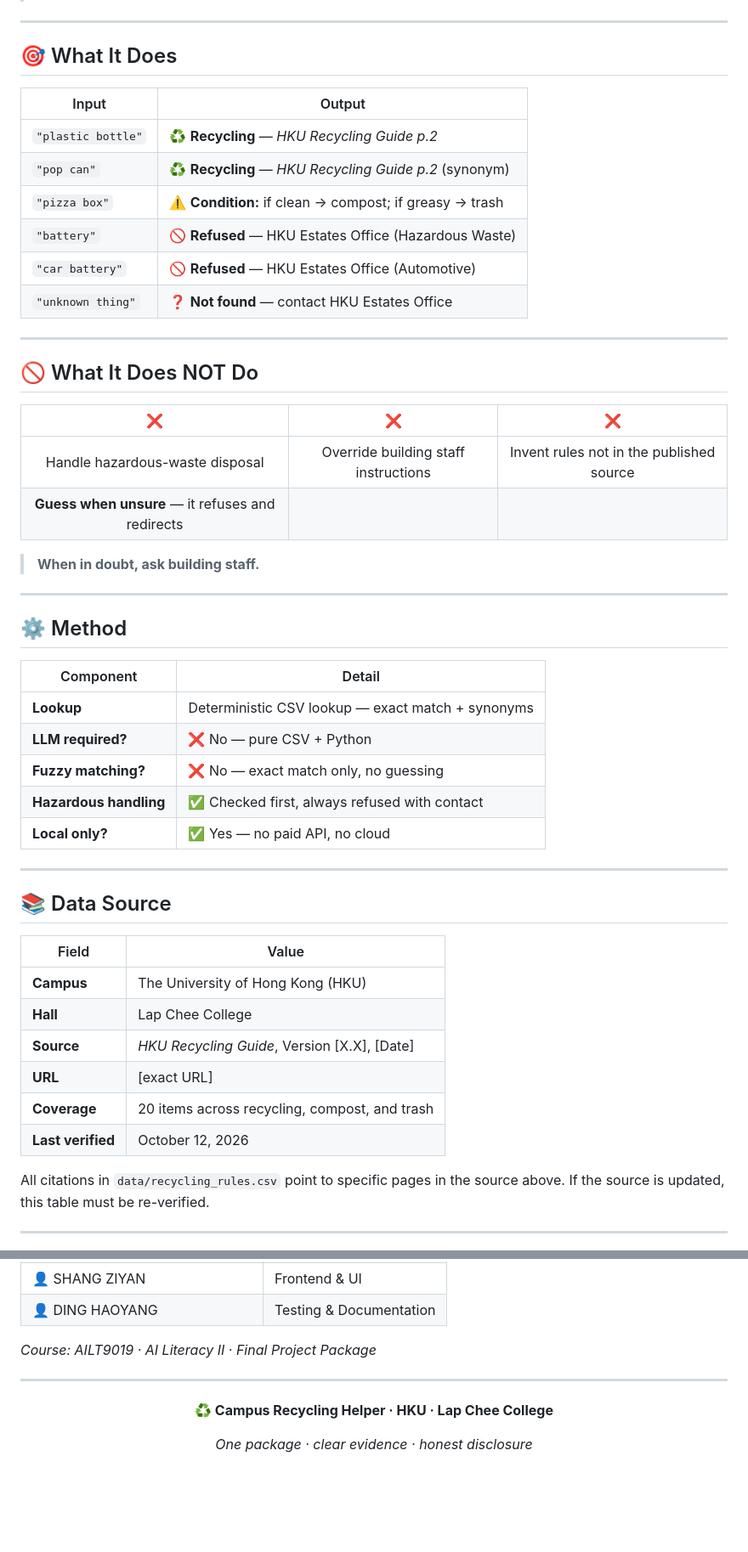
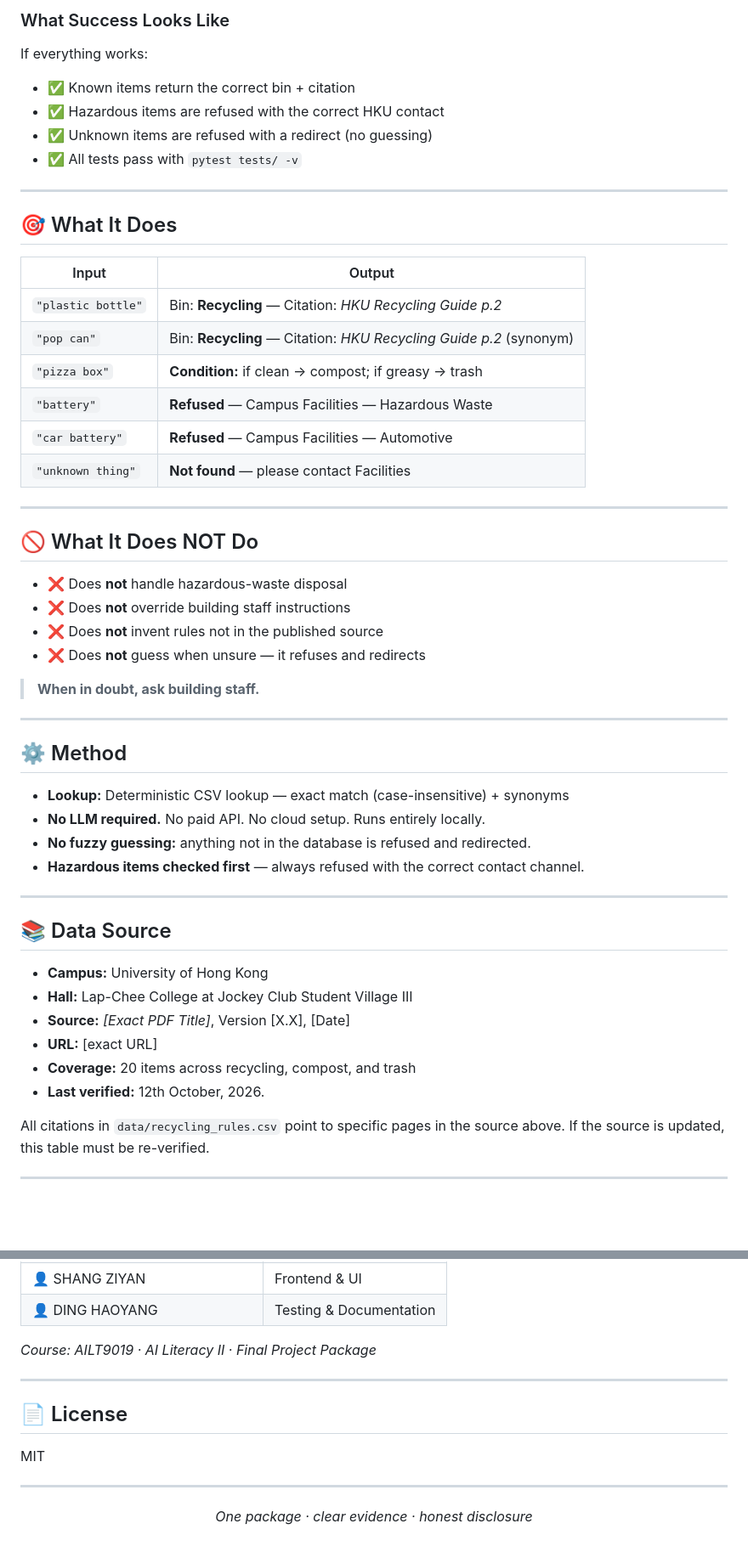
Before and after one commit to krislynmendonca/Recycling-bin-lookup, a Markdown page: README.md, 2 parts joined by grey strips. Shown at 85% size. Rendered like a GitHub page; blank space fills up the shorter version.

Commit message:
Revise README for clarity and updated information
Updated README with new links, setup instructions, and contact information for hazardous waste disposal.

```diff
--- a/README.md
+++ b/README.md
@@ -37,3 +83,11 @@ Then open **http://localhost:5000** in your browser.
+### What Success Looks Like
+
+If everything works:
+
+- ✅ Known items return the correct bin + citation
+- ✅ Hazardous items are refused with the correct HKU contact
+- ✅ Unknown items are refused with a redirect (no guessing)
+- ✅ All tests pass with `pytest tests/ -v`
 
 ---
 
@@ -41,21 +95,21 @@ Then open **http://localhost:5000** in your browser.
 
 | Input | Output |
 |-------|--------|
-| `"plastic bottle"` | ♻️ **Recycling** — *HKU Recycling Guide p.2* |
-| `"pop can"` | ♻️ **Recycling** — *HKU Recycling Guide p.2* (synonym) |
-| `"pizza box"` | ⚠️ **Condition:** if clean → compost; if greasy → trash |
-| `"battery"` | 🚫 **Refused** — HKU Estates Office (Hazardous Waste) |
-| `"car battery"` | 🚫 **Refused** — HKU Estates Office (Automotive) |
-| `"unknown thing"` | ❓ **Not found** — contact HKU Estates Office |
+| `"plastic bottle"` | Bin: **Recycling** — Citation: *HKU Recycling Guide p.2* |
+| `"pop can"` | Bin: **Recycling** — Citation: *HKU Recycling Guide p.2* (synonym) |
+| `"pizza box"` | **Condition:** if clean → compost; if greasy → trash |
+| `"battery"` | **Refused** — Campus Facilities — Hazardous Waste |
+| `"car battery"` | **Refused** — Campus Facilities — Automotive |
+| `"unknown thing"` | **Not found** — please contact Facilities |
 
 ---
 
 ## 🚫 What It Does NOT Do
 
-| ❌ | ❌ | ❌ |
-|:-:|:-:|:-:|
-| Handle hazardous-waste disposal | Override building staff instructions | Invent rules not in the published source |
-| **Guess when unsure** — it refuses and redirects | | |
+- ❌ Does **not** handle hazardous-waste disposal
+- ❌ Does **not** override building staff instructions
+- ❌ Does **not** invent rules not in the published source
+- ❌ Does **not** guess when unsure — it refuses and redirects
 
 > **When in doubt, ask building staff.**
 
@@ -63,26 +117,21 @@ Then open **http://localhost:5000** in your browser.
 
 ## ⚙️ Method
 
-| Component | Detail |
-|-----------|--------|
-| **Lookup** | Deterministic CSV lookup — exact match + synonyms |
-| **LLM required?** | ❌ No — pure CSV + Python |
-| **Fuzzy matching?** | ❌ No — exact match only, no guessing |
-| **Hazardous handling** | ✅ Checked first, always refused with contact |
-| **Local only?** | ✅ Yes — no paid API, no cloud |
+- **Lookup:** Deterministic CSV lookup — exact match (case-insensitive) + synonyms
+- **No LLM required.** No paid API. No cloud setup. Runs entirely locally.
+- **No fuzzy guessing:** anything not in the database is refused and redirected.
+- **Hazardous items checked first** — always refused with the correct contact channel.
 
 ---
 
 ## 📚 Data Source
 
-| Field | Value |
-|-------|-------|
-| **Campus** | The University of Hong Kong (HKU) |
-| **Hall** | Lap Chee College |
-| **Source** | *HKU Recycling Guide*, Version [X.X], [Date] |
-| **URL** | [exact URL] |
-| **Coverage** | 20 items across recycling, compost, and trash |
-| **Last verified** | October 12, 2026 |
+- **Campus:** University of Hong Kong
+- **Hall:** Lap-Chee College at Jockey Club Student Village III
+- **Source:** *[Exact PDF Title]*, Version [X.X], [Date]
+- **URL:** [exact URL]
+- **Coverage:** 20 items across recycling, compost, and trash
+- **Last verified:** 12th October, 2026.
 
 All citations in `data/recycling_rules.csv` point to specific pages in the source above. If the source is updated, this table must be re-verified.
 
@@ -193,9 +242,13 @@ campus-recycling-helper/
 
 ---
 
+## 📄 License
+
+MIT
+
+---
+
 <div align="center">
-
-**♻️ Campus Recycling Helper · HKU · Lap Chee College**
 
 *One package · clear evidence · honest disclosure*
 
```
Also changed, not shown: other parts of README.md (+79 -33 lines).
